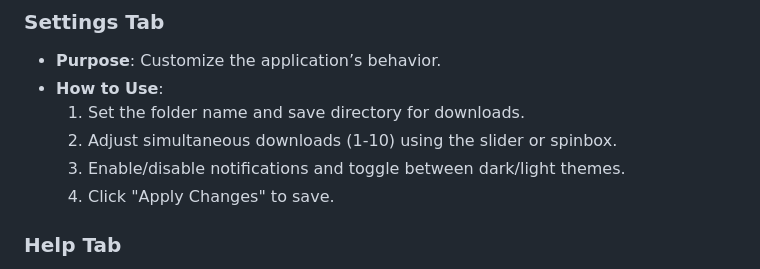
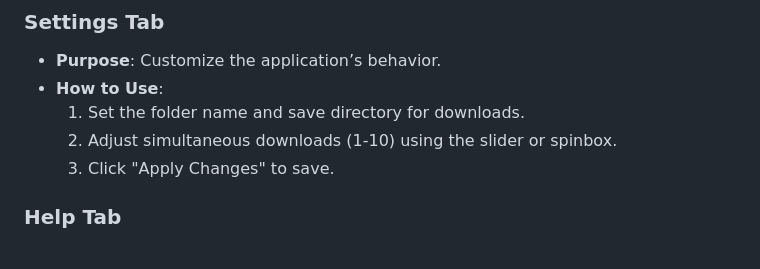
Before and after one commit to minimalexpansion/KemonoDownloader, a Markdown page: README.md, the part around the change. Rendered like a GitHub page.

```diff
--- a/README.md
+++ b/README.md
@@ -127,8 +127,7 @@ Upon launching, you’ll see an introductory screen with a "Launch" button. Clic
 - **How to Use**:
   1. Set the folder name and save directory for downloads.
   2. Adjust simultaneous downloads (1-10) using the slider or spinbox.
-  3. Enable/disable notifications and toggle between dark/light themes.
-  4. Click "Apply Changes" to save.
+  3. Click "Apply Changes" to save.
 
 ### Help Tab
 - **Purpose**: Access the embedded user manual.
```
